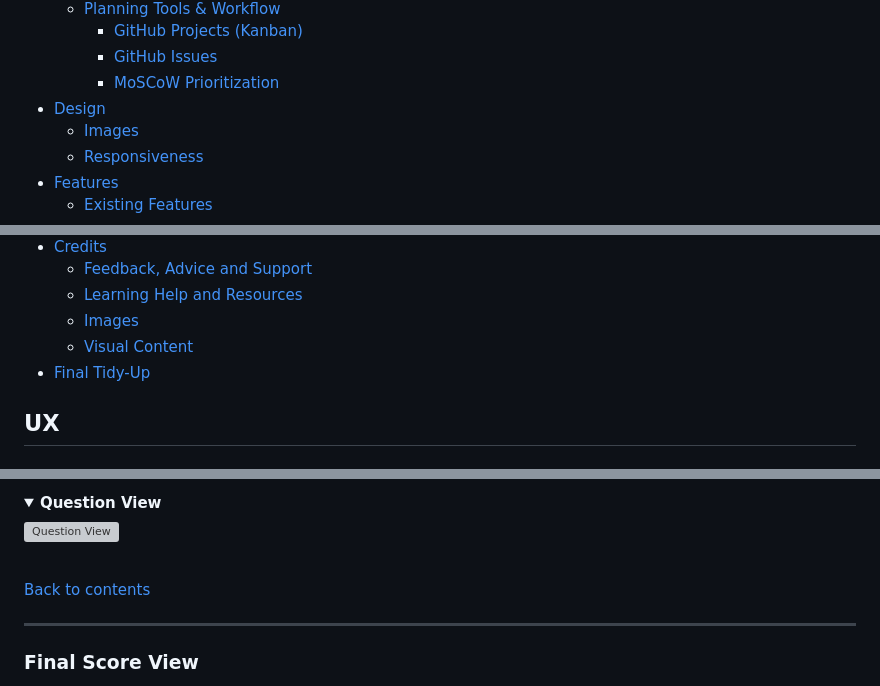
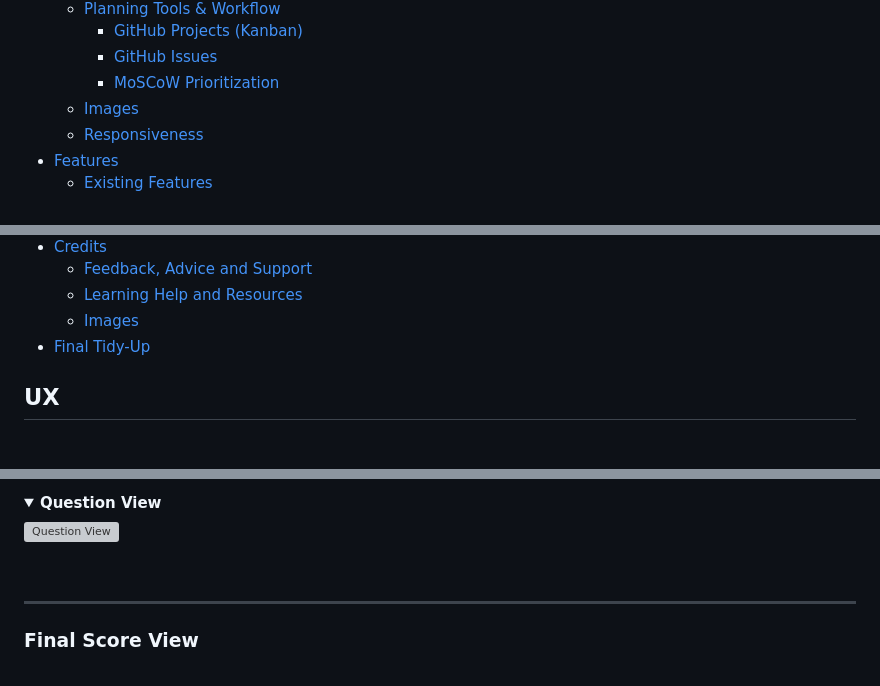
Before and after one commit to jolantadjatlova/geogenius, a Markdown page: README.md, 3 parts joined by grey strips. Drawn GitHub-style; folded sections open; grey boxes are pictures that could not be loaded.

```diff
--- a/README.md
+++ b/README.md
@@ -25,7 +32,6 @@ To view the deployed website click [here](https://jolantadjatlova.github.io/geog
     - [GitHub Projects (Kanban)](#github-projects-kanban)
     - [GitHub Issues](#github-issues)
     - [MoSCoW Prioritization](#moscow-prioritization)
-- [Design](#design)
   - [Images](#images)
   - [Responsiveness](#responsiveness)
 - [Features](#features)
@@ -51,7 +57,6 @@ To view the deployed website click [here](https://jolantadjatlova.github.io/geog
   - [Feedback, Advice and Support](#feedback-advice-and-support)
   - [Learning Help and Resources](#learning-help-and-resources)
   - [Images](#images-1)
-  - [Visual Content](#visual-content)
 - [Final Tidy-Up](#final-tidy-up)
 
 ## UX
@@ -390,8 +393,6 @@ Each quiz question is multiple choice and displayed one at a time with four poss
 ![Question View](docs/question-window.png)
 
 </details><br/>
-
-[Back to contents](#contents)
 
 ---
 
```
Also changed, not shown: other parts of README.md (+25 -7 lines).
